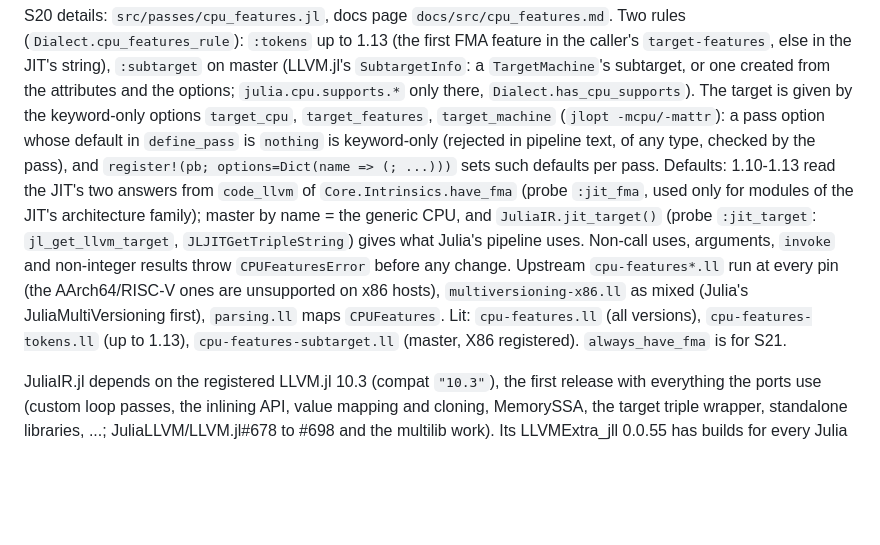
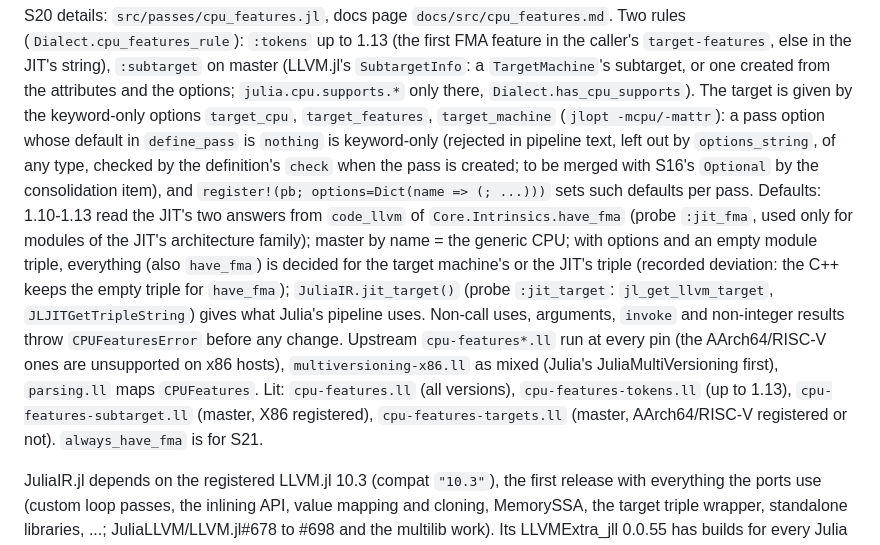
Before and after one commit to JuliaLLVM/JuliaIR.jl, a Markdown page: HANDOFF.md, the part around the change. Drawn GitHub-style; blank space fills up the shorter version.

Commit message:
Update the hand-off note for the S20 review
Record the check of keyword-only options, the effective triple for
modules without one, and the lit file for the other targets.

```diff
--- a/HANDOFF.md
+++ b/HANDOFF.md
@@ -362,18 +362,22 @@ caller's `target-features`, else in the JIT's string), `:subtarget` on master (L
 options; `julia.cpu.supports.*` only there, `Dialect.has_cpu_supports`). The target is
 given by the keyword-only options `target_cpu`, `target_features`, `target_machine`
 (`jlopt -mcpu/-mattr`): a pass option whose default in `define_pass` is `nothing` is
-keyword-only (rejected in pipeline text, of any type, checked by the pass), and
+keyword-only (rejected in pipeline text, left out by `options_string`, of any type,
+checked by the definition's `check` when the pass is created; to be merged with S16's
+`Optional` by the consolidation item), and
 `register!(pb; options=Dict(name => (; ...)))` sets such defaults per pass. Defaults:
 1.10-1.13 read the JIT's two answers from `code_llvm` of `Core.Intrinsics.have_fma`
 (probe `:jit_fma`, used only for modules of the JIT's architecture family); master by
-name = the generic CPU, and `JuliaIR.jit_target()` (probe `:jit_target`:
+name = the generic CPU; with options and an empty module triple, everything (also
+`have_fma`) is decided for the target machine's or the JIT's triple (recorded deviation:
+the C++ keeps the empty triple for `have_fma`); `JuliaIR.jit_target()` (probe `:jit_target`:
 `jl_get_llvm_target`, `JLJITGetTripleString`) gives what Julia's pipeline uses. Non-call
 uses, arguments, `invoke` and non-integer results throw `CPUFeaturesError` before any
 change. Upstream `cpu-features*.ll` run at every pin (the AArch64/RISC-V ones are
 unsupported on x86 hosts), `multiversioning-x86.ll` as mixed (Julia's JuliaMultiVersioning
 first), `parsing.ll` maps `CPUFeatures`. Lit: `cpu-features.ll` (all versions),
 `cpu-features-tokens.ll` (up to 1.13), `cpu-features-subtarget.ll` (master, X86
-registered). `always_have_fma` is for S21.
+registered), `cpu-features-targets.ll` (master, AArch64/RISC-V registered or not). `always_have_fma` is for S21.
 
 JuliaIR.jl depends on the registered LLVM.jl 10.3 (compat `"10.3"`), the first release with
 everything the ports use (custom loop passes, the inlining API, value mapping and cloning,
```
